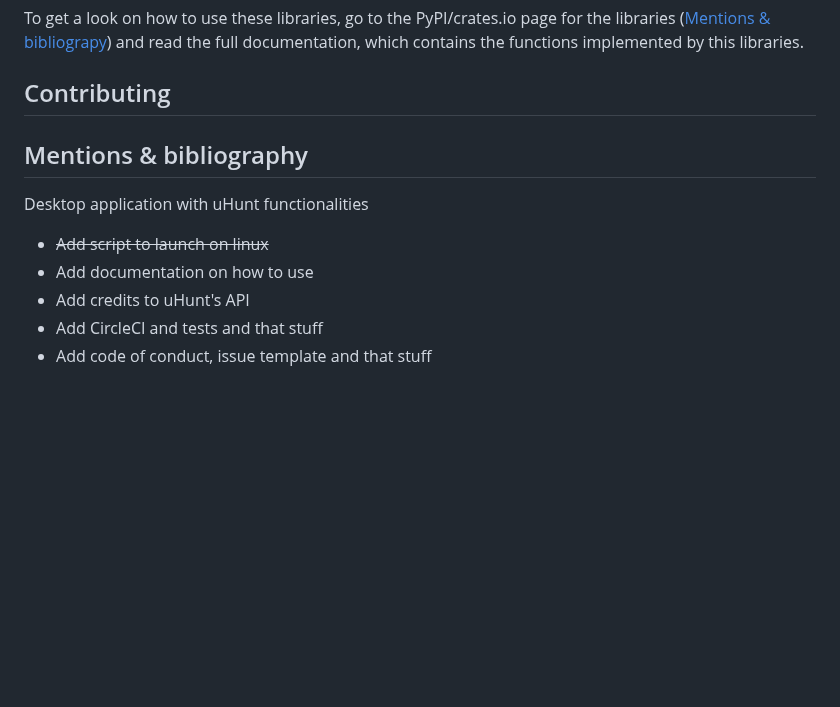
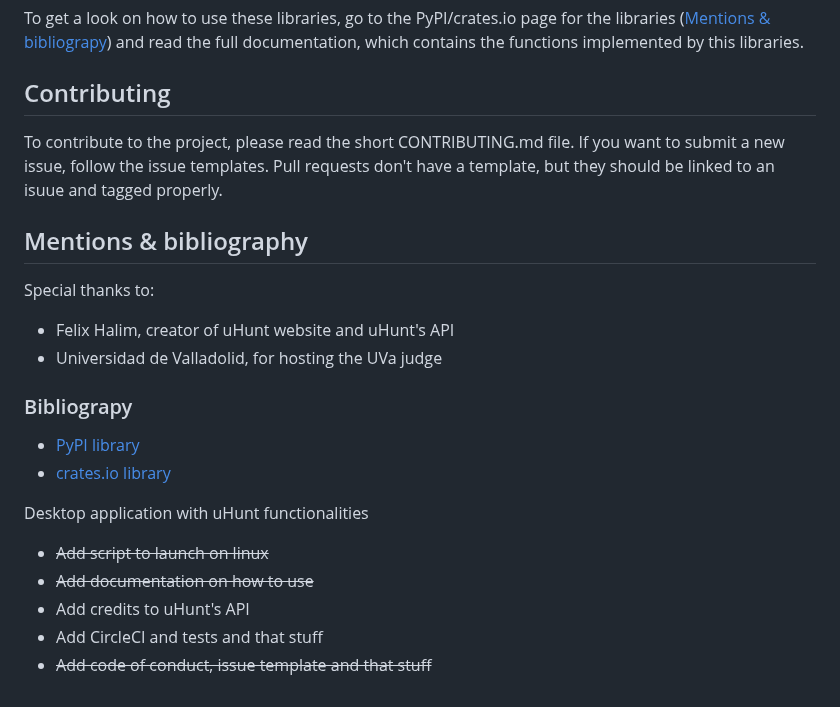
Before and after one commit to LovetheFrogs/uInterface, a Markdown page: README.md, the part around the change. Rendered like a GitHub page; blank space fills up the shorter version.

Commit message:
Feature: Added Contributing, Mentions and Bibliography

```diff
--- a/README.md
+++ b/README.md
@@ -60,12 +60,24 @@ To get a look on how to use these libraries, go to the PyPI/crates.io page for t
 
 ## Contributing
 
+To contribute to the project, please read the short CONTRIBUTING.md file. If you want to submit a new issue, follow the issue templates. Pull requests don't have a template, but they should be linked to an isuue and tagged properly.
+
 ## Mentions & bibliography
+
+Special thanks to:
+
+* Felix Halim, creator of uHunt website and uHunt's API
+* Universidad de Valladolid, for hosting the UVa judge
+
+### Bibliograpy
+
+* [PyPI library]()
+* [crates.io library]()
 
 Desktop application with uHunt functionalities
 
 * ~~Add script to launch on linux~~
-* Add documentation on how to use
+* ~~Add documentation on how to use~~
 * Add credits to uHunt's API
 * Add CircleCI and tests and that stuff
-* Add code of conduct, issue template and that stuff
+* ~~Add code of conduct, issue template and that stuff~~
```
